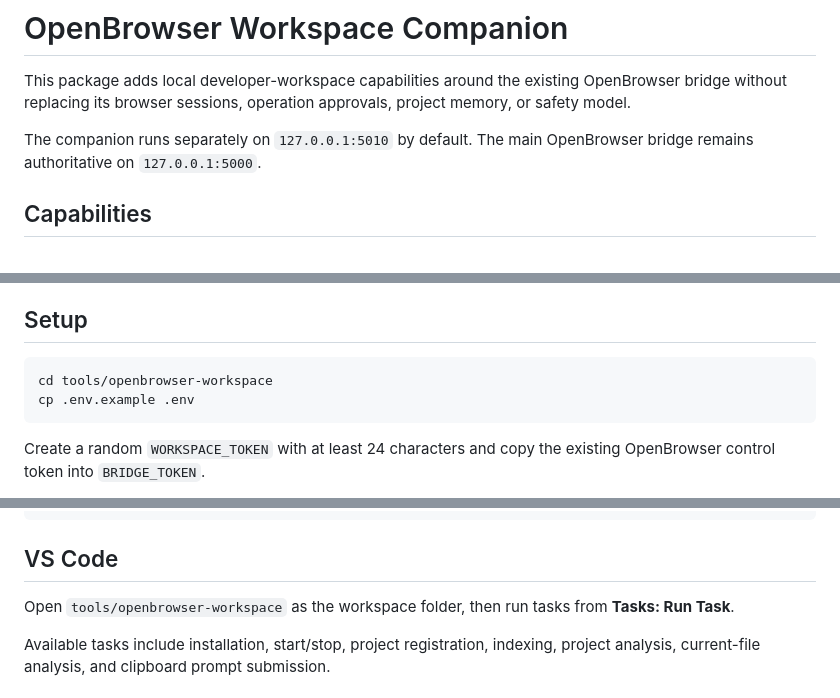
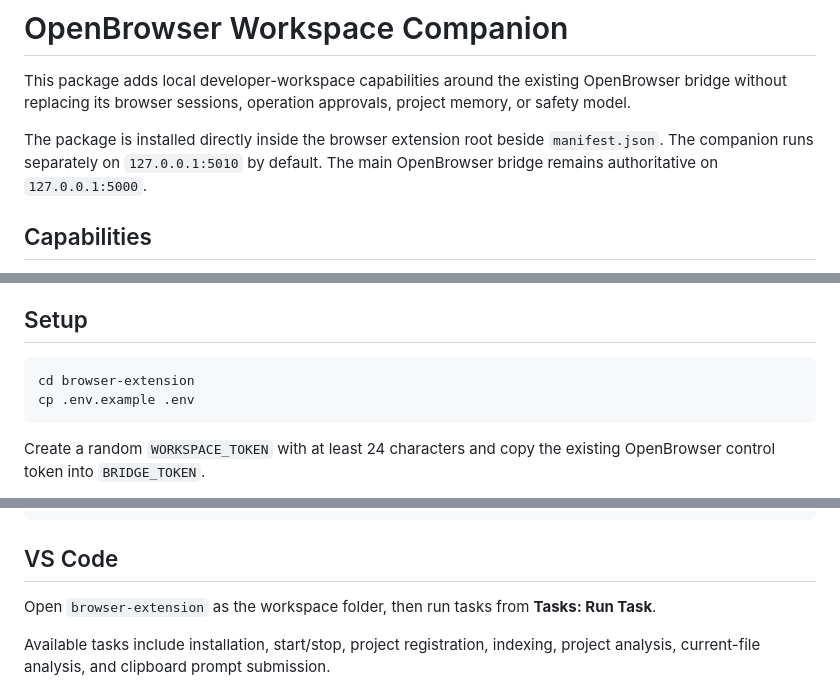
Before and after one commit to Masterleeaus/Titan-Builder, a Markdown page: browser-extension/README.md, 3 parts joined by grey strips. Drawn GitHub-style.

Commit message:
docs: point workspace setup at browser extension root

````diff
--- a/browser-extension/README.md
+++ b/browser-extension/README.md
@@ -2,7 +2,7 @@
 
 This package adds local developer-workspace capabilities around the existing OpenBrowser bridge without replacing its browser sessions, operation approvals, project memory, or safety model.
 
-The companion runs separately on `127.0.0.1:5010` by default. The main OpenBrowser bridge remains authoritative on `127.0.0.1:5000`.
+The package is installed directly inside the browser extension root beside `manifest.json`. The companion runs separately on `127.0.0.1:5010` by default. The main OpenBrowser bridge remains authoritative on `127.0.0.1:5000`.
 
 ## Capabilities
 
@@ -32,7 +32,7 @@ The companion runs separately on `127.0.0.1:5010` by default. The main OpenBrows
 ## Setup
 
 ```bash
-cd tools/openbrowser-workspace
+cd browser-extension
 cp .env.example .env
 ```
 
@@ -152,7 +152,7 @@ export OPENBROWSER_HOOK_BLOCK=1
 
 ## VS Code
 
-Open `tools/openbrowser-workspace` as the workspace folder, then run tasks from **Tasks: Run Task**.
+Open `browser-extension` as the workspace folder, then run tasks from **Tasks: Run Task**.
 
 Available tasks include installation, start/stop, project registration, indexing, project analysis, current-file analysis, and clipboard prompt submission.
 
````
Also changed, not shown: other parts of browser-extension/README.md (+1 -1 lines).
